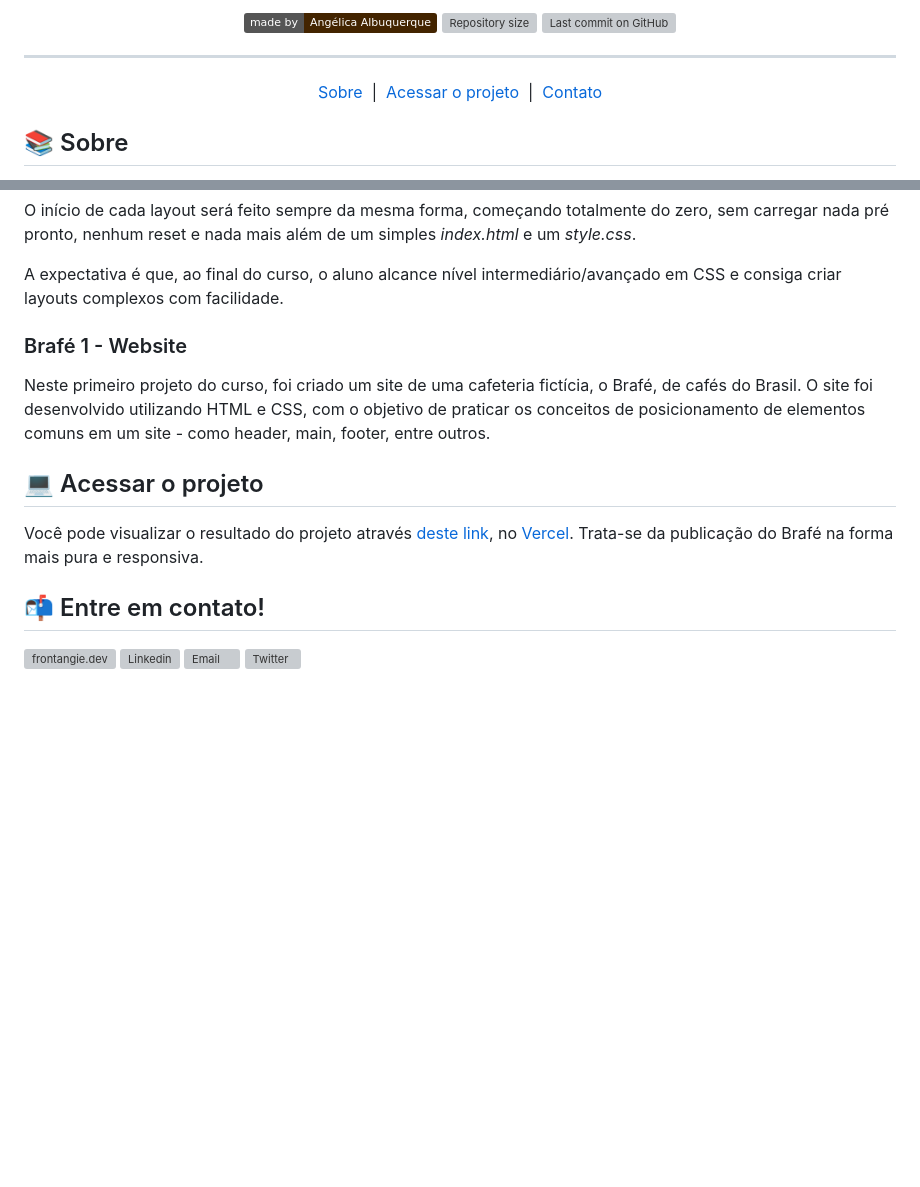
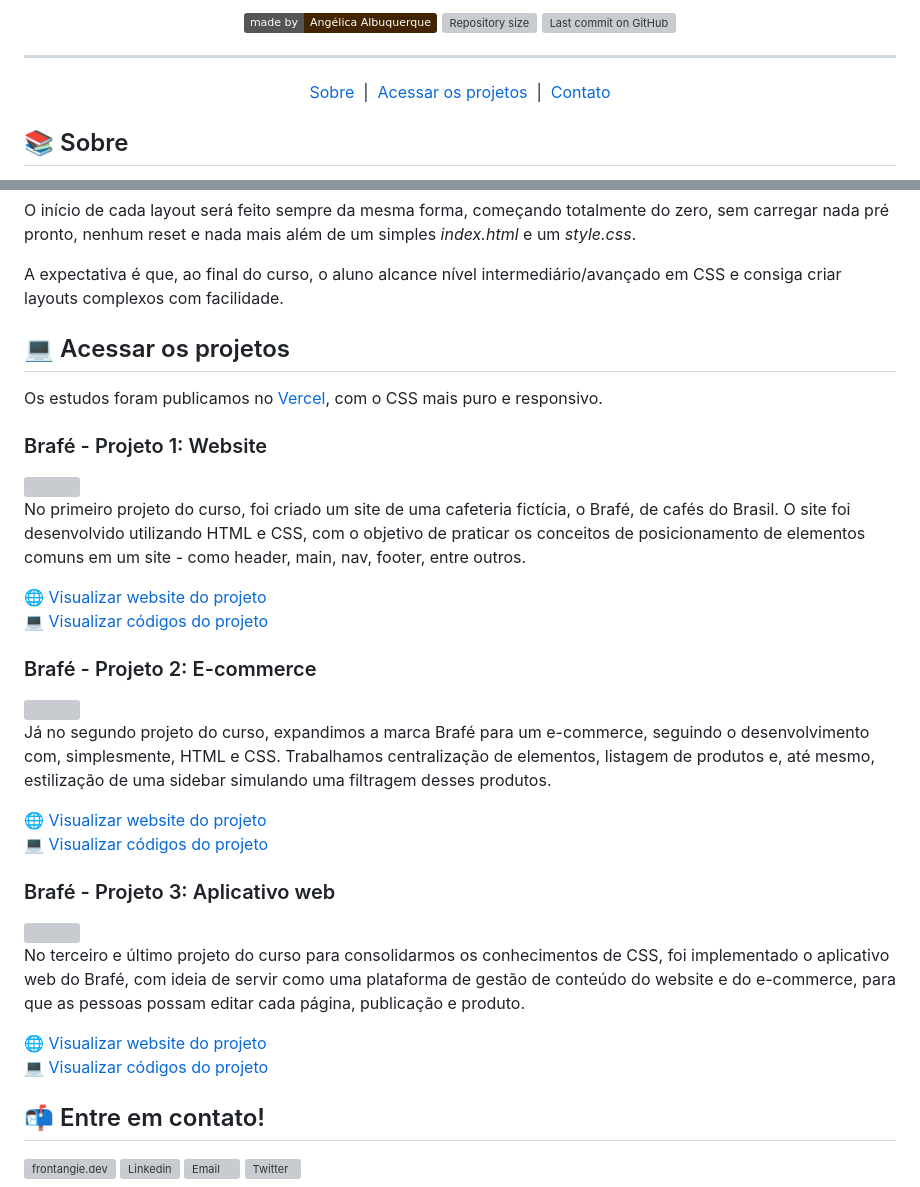
Before and after one commit to angelicaalbuquerque/brafe-website_origamid, a Markdown page: README.md, 2 parts joined by grey strips. Drawn GitHub-style; badges without logos; blank space fills up the shorter version; grey boxes are pictures that could not be loaded.

Commit message:
README 📖

```diff
--- a/README.md
+++ b/README.md
@@ -20,7 +20,7 @@
 <p align="center">
   <a href="#-Sobre">Sobre</a>&nbsp;&nbsp;|&nbsp;
   <a>
-    <a href="#-Acessar-o-projeto">Acessar o projeto</a>&nbsp;&nbsp;|&nbsp;
+    <a href="#-Acessar-os-projetos">Acessar os projetos</a>&nbsp;&nbsp;|&nbsp;
   <a>
   <a href="#-Entre-em-contato">Contato</a>
 </p>
@@ -45,15 +41,44 @@ O início de cada layout será feito sempre da mesma forma, começando totalment
 
 A expectativa é que, ao final do curso, o aluno alcance nível intermediário/avançado em CSS e consiga criar layouts complexos com facilidade.
 
-### Brafé 1 - Website
-
-Neste primeiro projeto do curso, foi criado um site de uma cafeteria fictícia, o Brafé, de cafés do Brasil. O site foi desenvolvido utilizando HTML e CSS, com o objetivo de praticar os conceitos de posicionamento de elementos comuns em um site - como header, main, footer, entre outros.
-
 </p>
 
-## 💻 Acessar o projeto
+## 💻 Acessar os projetos
 
-Você pode visualizar o resultado do projeto através [deste link](https://brafe-website-origamid.vercel.app/), no [Vercel](https://vercel.com/). Trata-se da publicação do Brafé na forma mais pura e responsiva.
+Os estudos foram publicamos no [Vercel](https://vercel.com/), com o CSS mais puro e responsivo.
+
+### Brafé - Projeto 1: Website
+
+<div align="left">
+    <img src="https://www.origamid.com/thumb/projetos/css-avancado-posicionamento/brafe-1.jpg" width="420"/>
+</div>
+
+No primeiro projeto do curso, foi criado um site de uma cafeteria fictícia, o Brafé, de cafés do Brasil. O site foi desenvolvido utilizando HTML e CSS, com o objetivo de praticar os conceitos de posicionamento de elementos comuns em um site - como header, main, nav, footer, entre outros.
+
+🌐 [Visualizar website do projeto](https://brafe-website-origamid.vercel.app/) <br/>
+💻 [Visualizar códigos do projeto](https://github.com/angelicaalbuquerque/brafe-website_origamid)
+
+### Brafé - Projeto 2: E-commerce
+
+<div align="left">
+    <img src="https://www.origamid.com/thumb/projetos/css-avancado-posicionamento/brafe-2.jpg" width="420"/>
+</div>
+
+Já no segundo projeto do curso, expandimos a marca Brafé para um e-commerce, seguindo o desenvolvimento com, simplesmente, HTML e CSS. Trabalhamos centralização de elementos, listagem de produtos e, até mesmo, estilização de uma sidebar simulando uma filtragem desses produtos.
+
+🌐 [Visualizar website do projeto](https://brafe-e-commerce-origamid.vercel.app/) <br/>
+💻 [Visualizar códigos do projeto](https://github.com/angelicaalbuquerque/brafe-e-commerce_origamid)
+
+### Brafé - Projeto 3: Aplicativo web
+
+<div align="left">
+    <img src="https://www.origamid.com/thumb/projetos/css-avancado-posicionamento/brafe-3.jpg" width="420"/>
+</div>
+
+No terceiro e último projeto do curso para consolidarmos os conhecimentos de CSS, foi implementado o aplicativo web do Brafé, com ideia de servir como uma plataforma de gestão de conteúdo do website e do e-commerce, para que as pessoas possam editar cada página, publicação e produto.
+
+🌐 [Visualizar website do projeto](https://brafe-app-origamid.vercel.app/) <br/>
+💻 [Visualizar códigos do projeto](https://github.com/angelicaalbuquerque/brafe-app_origamid)
 
 ## 📬 Entre em contato!
 
```
Also changed, not shown: other parts of README.md (+0 -4 lines).
